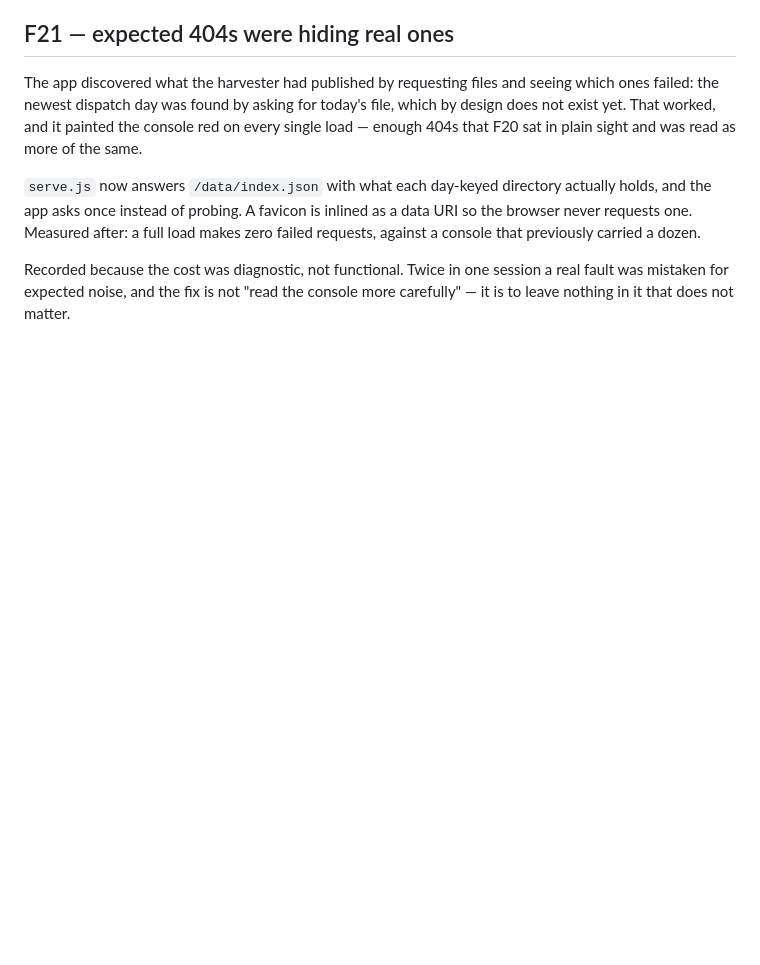
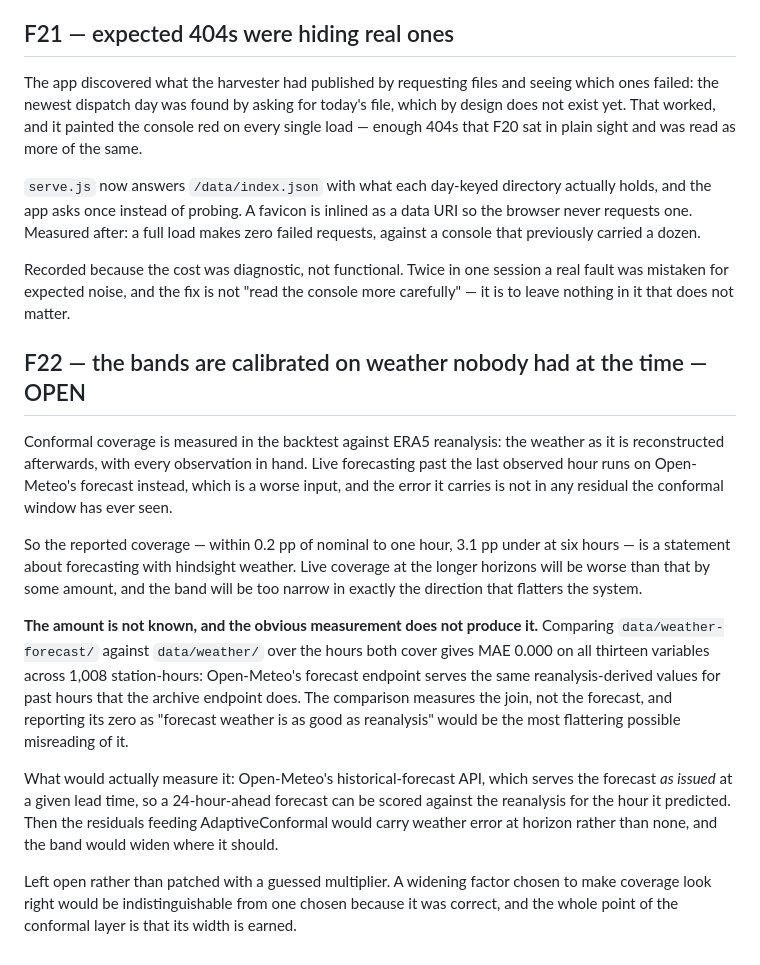
Before and after one commit to Mathew-Harvey/Grid-Sense, a Markdown page: FLAGS.md, the part around the change. Rendered like a GitHub page; blank space fills up the shorter version.

Commit message:
Name the one live limit that is not fixed: bands calibrated on hindsight weather
Coverage is measured in the backtest against ERA5 reanalysis — the weather as
reconstructed afterwards. Live forecasting past the last observed hour runs on
Open-Meteo's forecast, which is worse, and that error is in no residual the
conformal window has seen. The band will be too narrow live, in the direction
that flatters the system.

The obvious measurement does not produce the amount. Comparing the forecast
files against the archive over the hours both cover gives MAE 0.000 on all
thirteen variables across 1,008 station-hours: the forecast endpoint serves the
same reanalysis values for past hours. That measures the join, not the
forecast, and reading its zero as "forecast weather is as good as reanalysis"
would be the most flattering possible misreading.

Recorded as F22 and left open. Measuring it needs Open-Meteo's
historical-forecast API, which serves the forecast as issued at a given lead
time. A widening factor guessed instead would be indistinguishable from one
that was correct, and the point of the conformal layer is that its width is
earned.

Co-Authored-By: Claude Fable 5 <noreply@anthropic.com>
Claude-Session: https://claude.ai/code/session_011jrKex3caCLAWPRq3erCmV

```diff
--- a/FLAGS.md
+++ b/FLAGS.md
@@ -802,3 +802,35 @@ makes zero failed requests, against a console that previously carried a dozen.
 Recorded because the cost was diagnostic, not functional. Twice in one session a
 real fault was mistaken for expected noise, and the fix is not "read the console
 more carefully" — it is to leave nothing in it that does not matter.
+
+## F22 — the bands are calibrated on weather nobody had at the time — OPEN
+
+Conformal coverage is measured in the backtest against ERA5 reanalysis: the
+weather as it is reconstructed afterwards, with every observation in hand. Live
+forecasting past the last observed hour runs on Open-Meteo's forecast instead,
+which is a worse input, and the error it carries is not in any residual the
+conformal window has ever seen.
+
+So the reported coverage — within 0.2 pp of nominal to one hour, 3.1 pp under at
+six hours — is a statement about forecasting with hindsight weather. Live
+coverage at the longer horizons will be worse than that by some amount, and the
+band will be too narrow in exactly the direction that flatters the system.
+
+**The amount is not known, and the obvious measurement does not produce it.**
+Comparing `data/weather-forecast/` against `data/weather/` over the hours both
+cover gives MAE 0.000 on all thirteen variables across 1,008 station-hours:
+Open-Meteo's forecast endpoint serves the same reanalysis-derived values for
+past hours that the archive endpoint does. The comparison measures the join, not
+the forecast, and reporting its zero as "forecast weather is as good as
+reanalysis" would be the most flattering possible misreading of it.
+
+What would actually measure it: Open-Meteo's historical-forecast API, which
+serves the forecast *as issued* at a given lead time, so a 24-hour-ahead
+forecast can be scored against the reanalysis for the hour it predicted. Then
+the residuals feeding AdaptiveConformal would carry weather error at horizon
+rather than none, and the band would widen where it should.
+
+Left open rather than patched with a guessed multiplier. A widening factor
+chosen to make coverage look right would be indistinguishable from one chosen
+because it was correct, and the whole point of the conformal layer is that its
+width is earned.
```
Also changed, not shown: README.md (+5 -1 lines).
